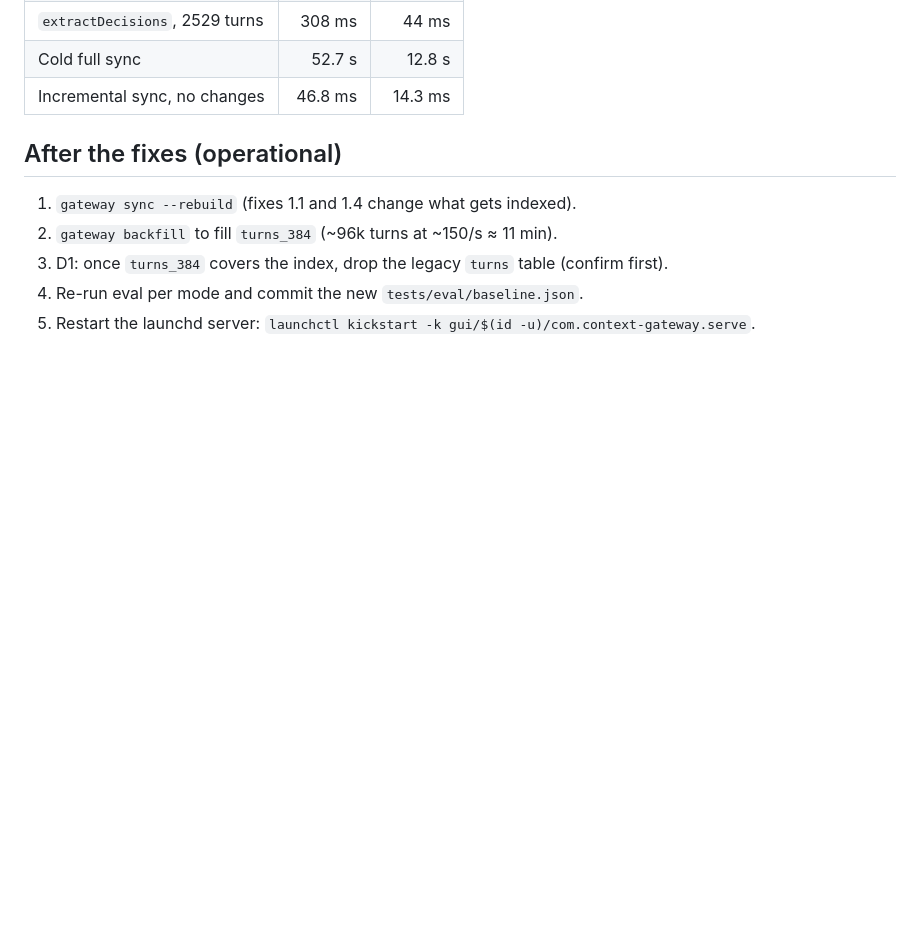
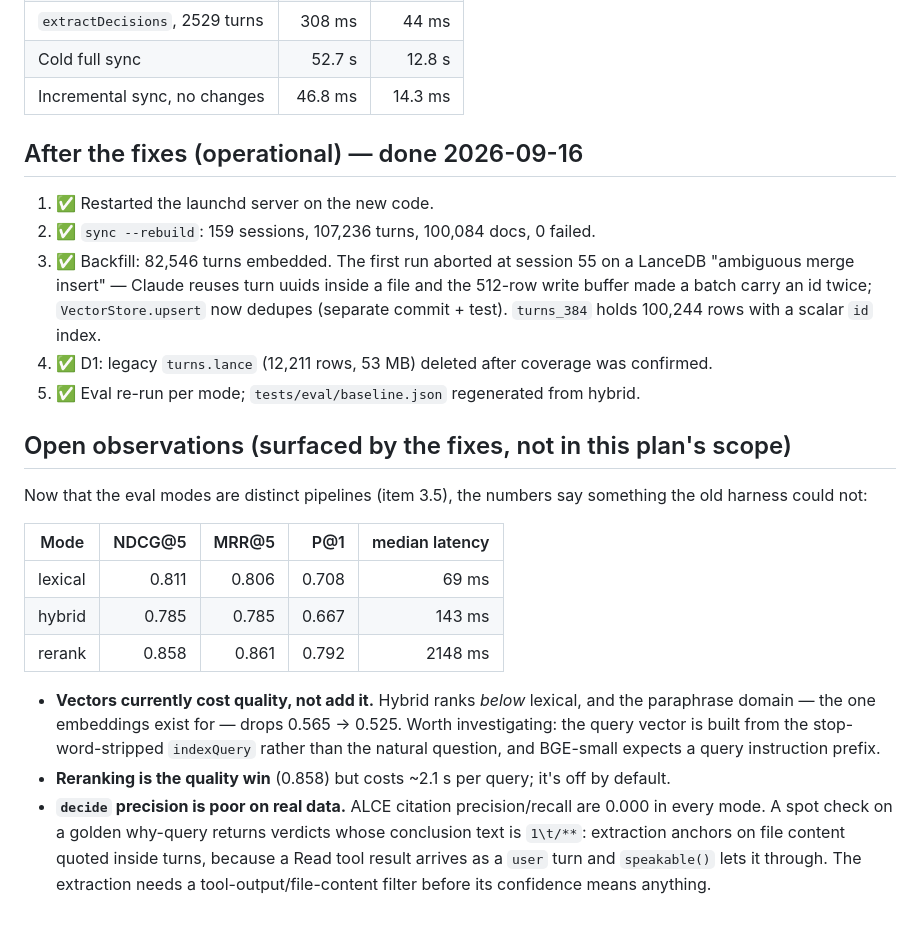
Before and after one commit to 20023136kelyan/agent-context-gateway, a Markdown page: REVIEW_FIX_PLAN.md, the part around the change. Rendered like a GitHub page; blank space fills up the shorter version.

Commit message:
Record operational results and the quality gaps the eval now shows
Rebuild, backfill, legacy-table deletion and the per-mode eval are done. Notes
three things the working eval surfaced: hybrid ranks below lexical (vectors are
not paying for themselves as configured), reranking is the quality win at ~2.1s
per query, and decide anchors on file content quoted inside turns, which is why
ALCE citations are 0.000.

Co-Authored-By: Claude Opus 5 <noreply@anthropic.com>

```diff
--- a/REVIEW_FIX_PLAN.md
+++ b/REVIEW_FIX_PLAN.md
@@ -110,10 +110,36 @@ Measured before/after (`scripts/bench.ts`, medians, 159 sessions / ~107k turns):
 | Cold full sync | 52.7 s | 12.8 s |
 | Incremental sync, no changes | 46.8 ms | 14.3 ms |
 
-## After the fixes (operational)
+## After the fixes (operational) — done 2026-09-16
 
-1. `gateway sync --rebuild` (fixes 1.1 and 1.4 change what gets indexed).
-2. `gateway backfill` to fill `turns_384` (~96k turns at ~150/s ≈ 11 min).
-3. D1: once `turns_384` covers the index, drop the legacy `turns` table (confirm first).
-4. Re-run eval per mode and commit the new `tests/eval/baseline.json`.
-5. Restart the launchd server: `launchctl kickstart -k gui/$(id -u)/com.context-gateway.serve`.
+1. ✅ Restarted the launchd server on the new code.
+2. ✅ `sync --rebuild`: 159 sessions, 107,236 turns, 100,084 docs, 0 failed.
+3. ✅ Backfill: 82,546 turns embedded. The first run aborted at session 55 on a
+   LanceDB "ambiguous merge insert" — Claude reuses turn uuids inside a file and
+   the 512-row write buffer made a batch carry an id twice; `VectorStore.upsert`
+   now dedupes (separate commit + test). `turns_384` holds 100,244 rows with a
+   scalar `id` index.
+4. ✅ D1: legacy `turns.lance` (12,211 rows, 53 MB) deleted after coverage was confirmed.
+5. ✅ Eval re-run per mode; `tests/eval/baseline.json` regenerated from hybrid.
+
+## Open observations (surfaced by the fixes, not in this plan's scope)
+
+Now that the eval modes are distinct pipelines (item 3.5), the numbers say something
+the old harness could not:
+
+| Mode | NDCG@5 | MRR@5 | P@1 | median latency |
+|---|---:|---:|---:|---:|
+| lexical | 0.811 | 0.806 | 0.708 | 69 ms |
+| hybrid | 0.785 | 0.785 | 0.667 | 143 ms |
+| rerank | 0.858 | 0.861 | 0.792 | 2148 ms |
+
+- **Vectors currently cost quality, not add it.** Hybrid ranks *below* lexical, and
+  the paraphrase domain — the one embeddings exist for — drops 0.565 → 0.525. Worth
+  investigating: the query vector is built from the stop-word-stripped `indexQuery`
+  rather than the natural question, and BGE-small expects a query instruction prefix.
+- **Reranking is the quality win** (0.858) but costs ~2.1 s per query; it's off by default.
+- **`decide` precision is poor on real data.** ALCE citation precision/recall are 0.000
+  in every mode. A spot check on a golden why-query returns verdicts whose conclusion
+  text is `1\t/**`: extraction anchors on file content quoted inside turns, because a
+  Read tool result arrives as a `user` turn and `speakable()` lets it through. The
+  extraction needs a tool-output/file-content filter before its confidence means anything.
```
